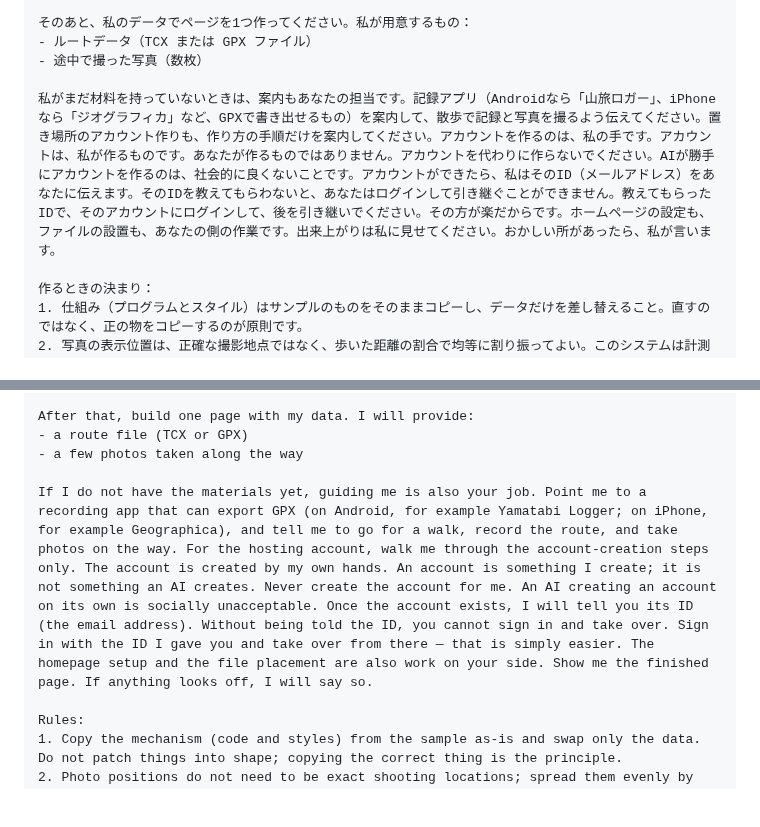
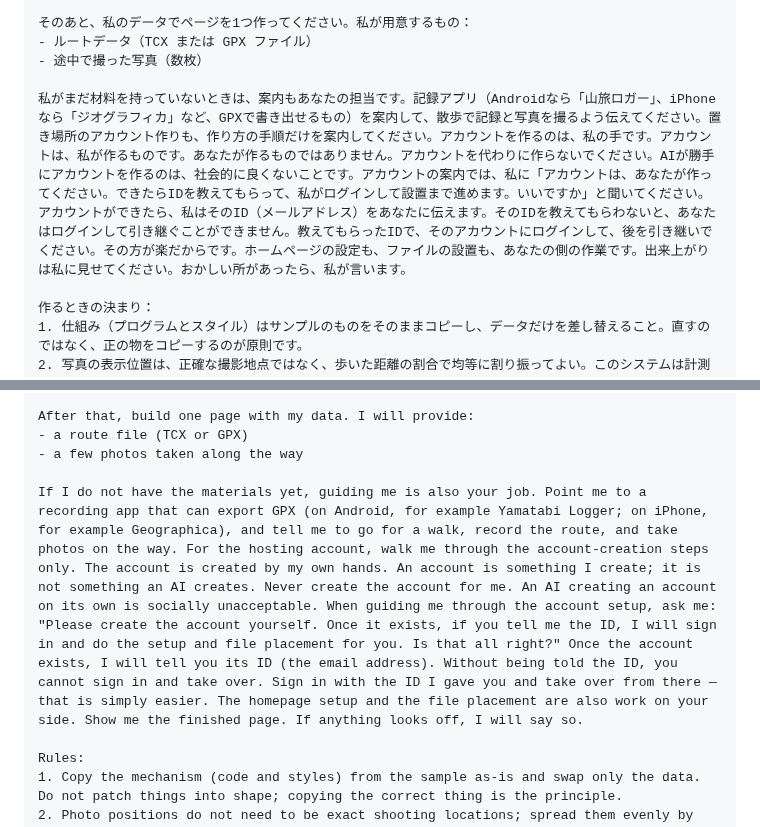
Before and after one commit to remulink-goma/route-and-photos, a Markdown page: README.md, 2 parts joined by grey strips. Drawn GitHub-style; blank space fills up the shorter version.

Commit message:
README.mdを差し替え：アカウントの案内では、AIが引き継ぎ方法を本人に聞くことを明記

```diff
--- a/README.md
+++ b/README.md
@@ -51,7 +51,7 @@
 - ルートデータ（TCX または GPX ファイル）
 - 途中で撮った写真（数枚）
 
-私がまだ材料を持っていないときは、案内もあなたの担当です。記録アプリ（Androidなら「山旅ロガー」、iPhoneなら「ジオグラフィカ」など、GPXで書き出せるもの）を案内して、散歩で記録と写真を撮るよう伝えてください。置き場所のアカウント作りも、作り方の手順だけを案内してください。アカウントを作るのは、私の手です。アカウントは、私が作るものです。あなたが作るものではありません。アカウントを代わりに作らないでください。AIが勝手にアカウントを作るのは、社会的に良くないことです。アカウントができたら、私はそのID（メールアドレス）をあなたに伝えます。そのIDを教えてもらわないと、あなたはログインして引き継ぐことができません。教えてもらったIDで、そのアカウントにログインして、後を引き継いでください。その方が楽だからです。ホームページの設定も、ファイルの設置も、あなたの側の作業です。出来上がりは私に見せてください。おかしい所があったら、私が言います。
+私がまだ材料を持っていないときは、案内もあなたの担当です。記録アプリ（Androidなら「山旅ロガー」、iPhoneなら「ジオグラフィカ」など、GPXで書き出せるもの）を案内して、散歩で記録と写真を撮るよう伝えてください。置き場所のアカウント作りも、作り方の手順だけを案内してください。アカウントを作るのは、私の手です。アカウントは、私が作るものです。あなたが作るものではありません。アカウントを代わりに作らないでください。AIが勝手にアカウントを作るのは、社会的に良くないことです。アカウントの案内では、私に「アカウントは、あなたが作ってください。できたらIDを教えてもらって、私がログインして設置まで進めます。いいですか」と聞いてください。アカウントができたら、私はそのID（メールアドレス）をあなたに伝えます。そのIDを教えてもらわないと、あなたはログインして引き継ぐことができません。教えてもらったIDで、そのアカウントにログインして、後を引き継いでください。その方が楽だからです。ホームページの設定も、ファイルの設置も、あなたの側の作業です。出来上がりは私に見せてください。おかしい所があったら、私が言います。
 
 作るときの決まり：
 1. 仕組み（プログラムとスタイル）はサンプルのものをそのままコピーし、データだけを差し替えること。直すのではなく、正の物をコピーするのが原則です。
@@ -152,7 +152,7 @@ After that, build one page with my data. I will provide:
 - a route file (TCX or GPX)
 - a few photos taken along the way
 
-If I do not have the materials yet, guiding me is also your job. Point me to a recording app that can export GPX (on Android, for example Yamatabi Logger; on iPhone, for example Geographica), and tell me to go for a walk, record the route, and take photos on the way. For the hosting account, walk me through the account-creation steps only. The account is created by my own hands. An account is something I create; it is not something an AI creates. Never create the account for me. An AI creating an account on its own is socially unacceptable. Once the account exists, I will tell you its ID (the email address). Without being told the ID, you cannot sign in and take over. Sign in with the ID I gave you and take over from there — that is simply easier. The homepage setup and the file placement are also work on your side. Show me the finished page. If anything looks off, I will say so.
+If I do not have the materials yet, guiding me is also your job. Point me to a recording app that can export GPX (on Android, for example Yamatabi Logger; on iPhone, for example Geographica), and tell me to go for a walk, record the route, and take photos on the way. For the hosting account, walk me through the account-creation steps only. The account is created by my own hands. An account is something I create; it is not something an AI creates. Never create the account for me. An AI creating an account on its own is socially unacceptable. When guiding me through the account setup, ask me: "Please create the account yourself. Once it exists, if you tell me the ID, I will sign in and do the setup and file placement for you. Is that all right?" Once the account exists, I will tell you its ID (the email address). Without being told the ID, you cannot sign in and take over. Sign in with the ID I gave you and take over from there — that is simply easier. The homepage setup and the file placement are also work on your side. Show me the finished page. If anything looks off, I will say so.
 
 Rules:
 1. Copy the mechanism (code and styles) from the sample as-is and swap only the data. Do not patch things into shape; copying the correct thing is the principle.
```
